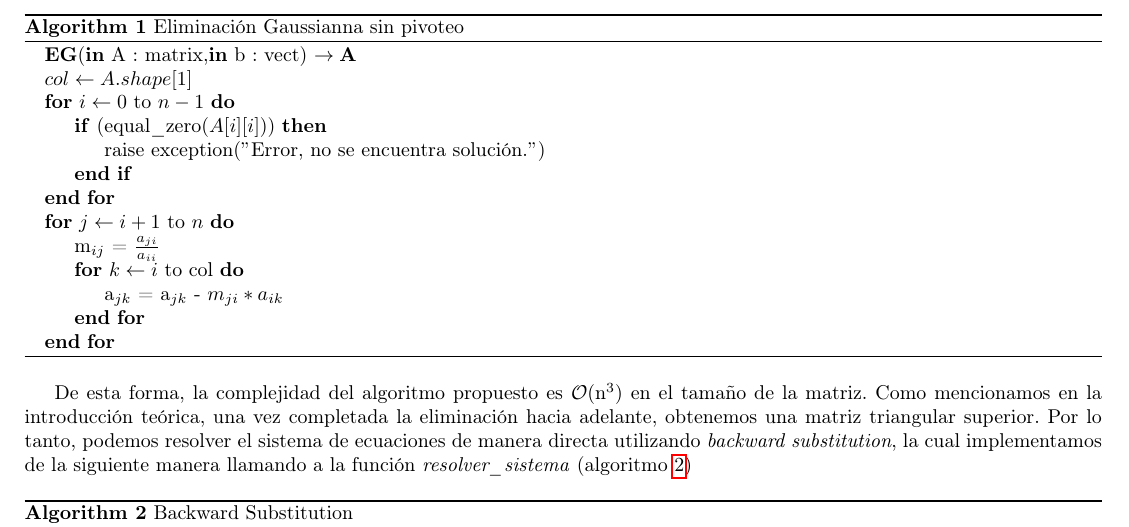
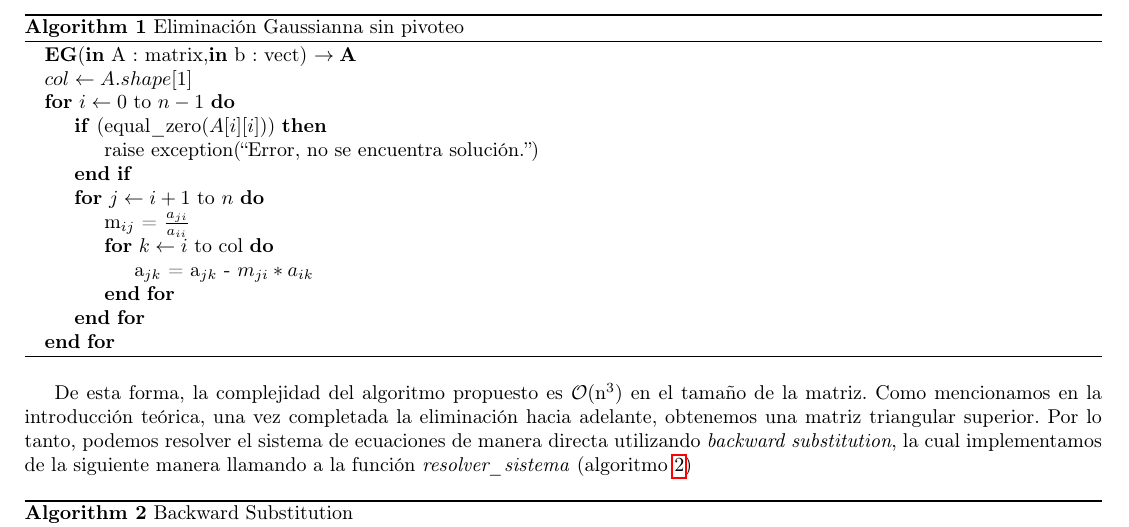
Before and after one commit to lilmonk3y/metnum_tps, a LaTeX document (tp1/main.tex, which reads tp1/3-desarrollo.tex): part of page 6 of 17, cut so that both start at the same text. Compiled offline with pdfLaTeX.

Commit message:
Changes from papeeria

```diff
--- a/tp1/3-desarrollo.tex
+++ b/tp1/3-desarrollo.tex
@@ -19,9 +19,9 @@ El siguiente pseudocódigo describe los pasos seguidos. Éste toma como input la
 
  \For{$i \gets 0$ to $n-1$}
     \If{(equal$\_$zero($A[i][i]$))}
-        \State  raise exception($"$Error, no se encuentra solución.$"$)
+        \State  raise exception(‘‘Error, no se encuentra solución.'')
     \EndIf
-\EndFor
+
 \For{$j \gets i+1$ to $n$}
 
     \State m$_{ij}$ = $\frac{a_{ji}}{a_{ii}}$
@@ -30,6 +30,7 @@ El siguiente pseudocódigo describe los pasos seguidos. Éste toma como input la
         \State a$_{jk}$ = a$_{jk}$ - $m_{ji}*{a_{ik}}$
     \EndFor
 
+\EndFor
 \EndFor
 \end{algorithmic}
 \end{algorithm}
```
